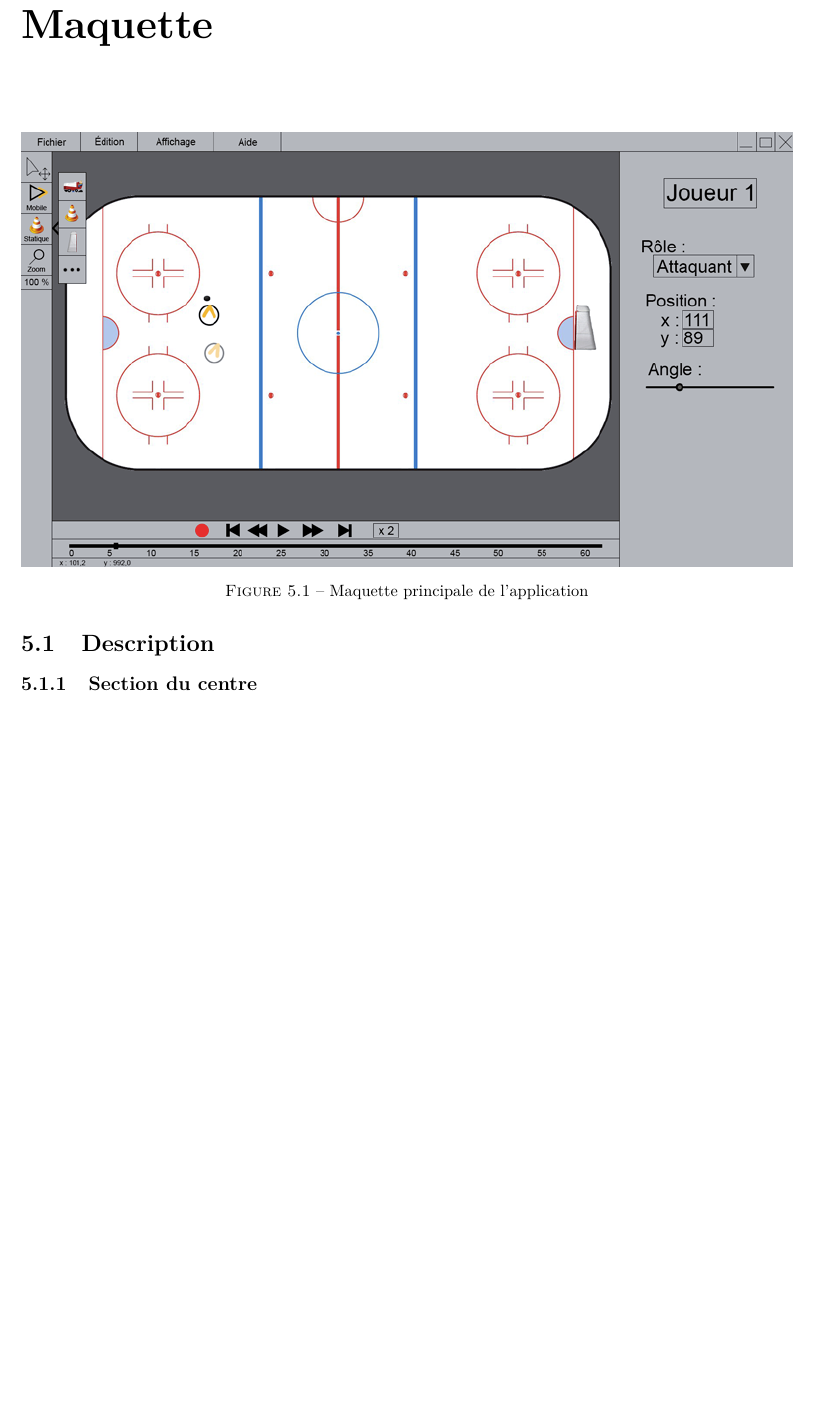
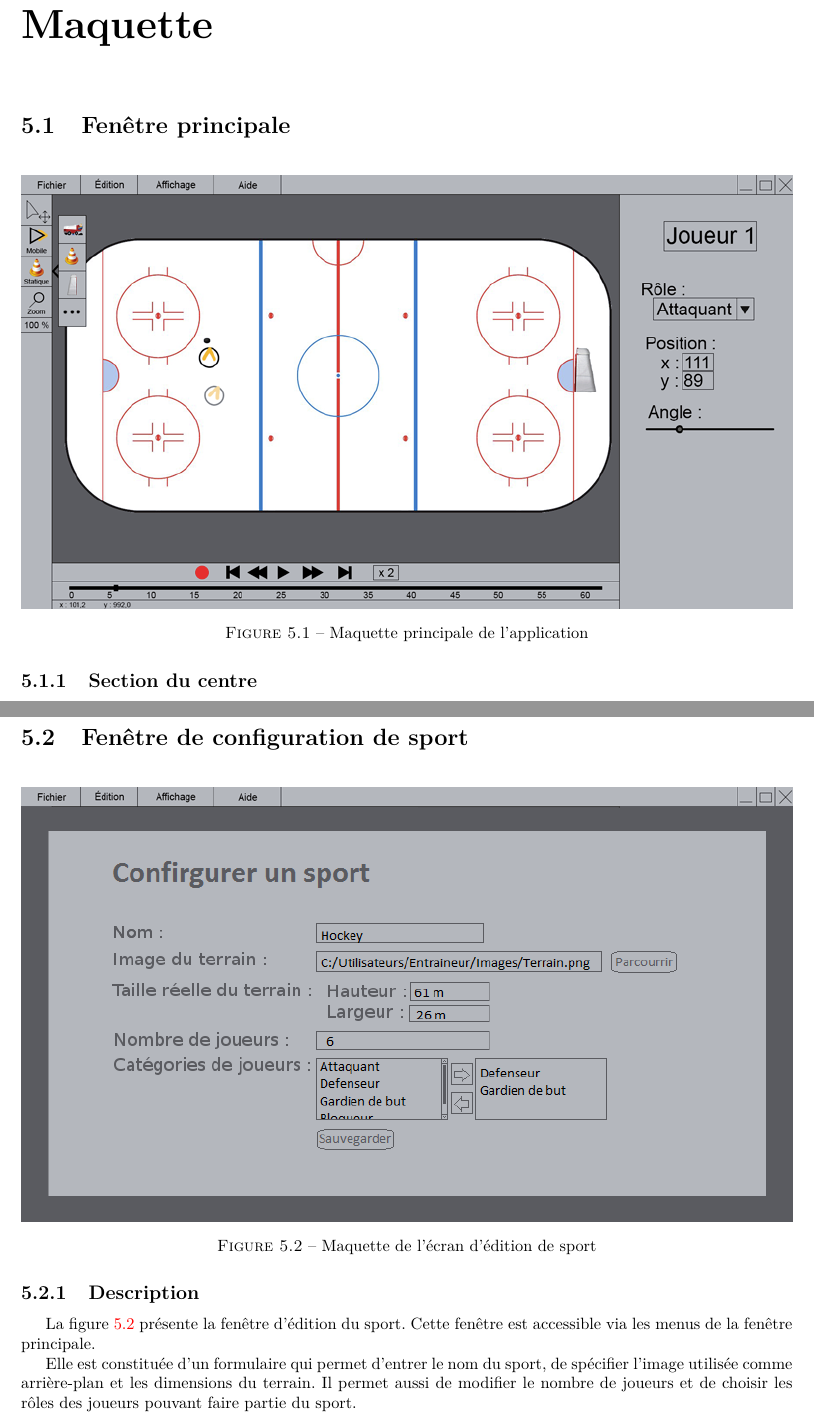
Before and after one commit to Jouramie/Visualigue, a LaTeX document (docs/TheJavangers.tex, which reads docs/tex/mockup.tex): part of page 34 of 38 before the commit and two parts of pages 34 and 36 of 39 after it, the two joined at a grey line, cut so that both start at the same text, the shorter picture padded with empty space. Compiled offline with pdfLaTeX.

Commit message:
Ajout du mock-up de la fenêtre de configuration de sport.

```diff
--- a/docs/tex/mockup.tex
+++ b/docs/tex/mockup.tex
@@ -1,5 +1,7 @@
 \chapter{Maquette}
 \label{s:mockup}
+
+\section{Fenêtre principale}
 
 \begin{figure}[H]
 	\centering
@@ -7,8 +9,6 @@
 	\caption{Maquette principale de l'application}
 	\label{fig:mock-up}
 \end{figure}
-
-\section{Description}
 
 \subsection{Section du centre}
 
@@ -31,3 +31,18 @@ Cette section contient les boutons permettant d'ajouter des éléments à la sc
 \subsection{Menu}
 
 Le menu se retrouve en haut complètement. À l'intérieur de ces menus, on retrouve les commandes pour charger et sauvegarder la stratégie, les commandes qui permettent d'annuler ou de rétablir la dernière action ainsi que différentes options d'affichage. C'est à partir de ce menu que l'on peut charger l'éditeur de sport. La grande majorité de ces commandes ont des raccourcis claviers afin de permettre leur utilisation rapide.
+
+\section{Fenêtre de configuration de sport}
+
+\begin{figure}[H]
+	\centering
+	\includegraphics[width=\textwidth]{mockup/mockupSport.png}
+	\caption{Maquette de l'écran d'édition de sport}
+	\label{fig:mock-up-sport}
+\end{figure}
+
+\subsection{Description}
+
+La figure \ref{fig:mock-up-sport} présente la fenêtre d'édition du sport. Cette fenêtre est accessible via les menus de la fenêtre principale.
+
+Elle est constituée d'un formulaire qui permet d'entrer le nom du sport, de spécifier l'image utilisée comme arrière-plan et les dimensions du terrain. Il permet aussi de modifier le nombre de joueurs et de choisir les rôles des joueurs pouvant faire partie du sport.
```
Also changed, not shown: docs/TheJavangers.pdf.
